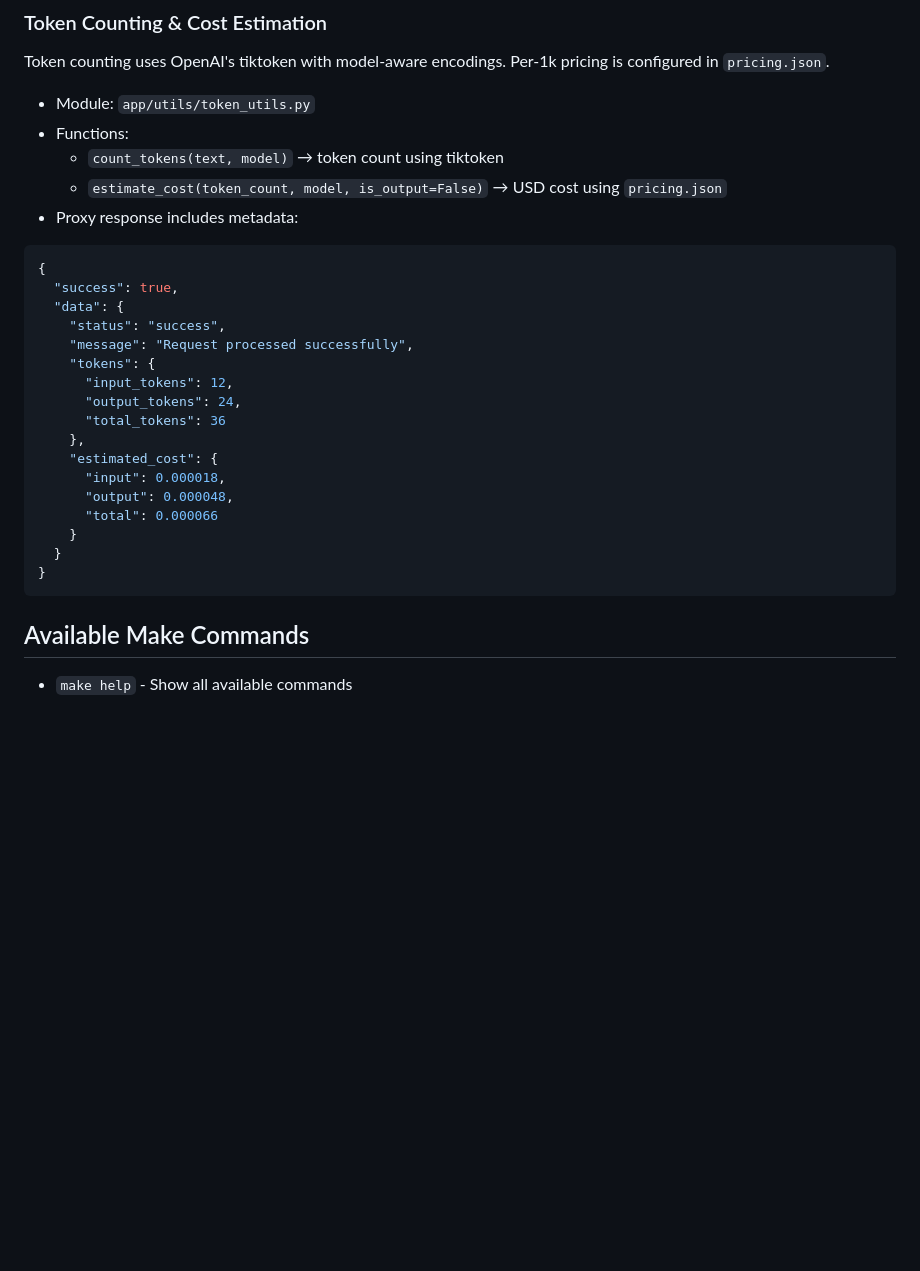
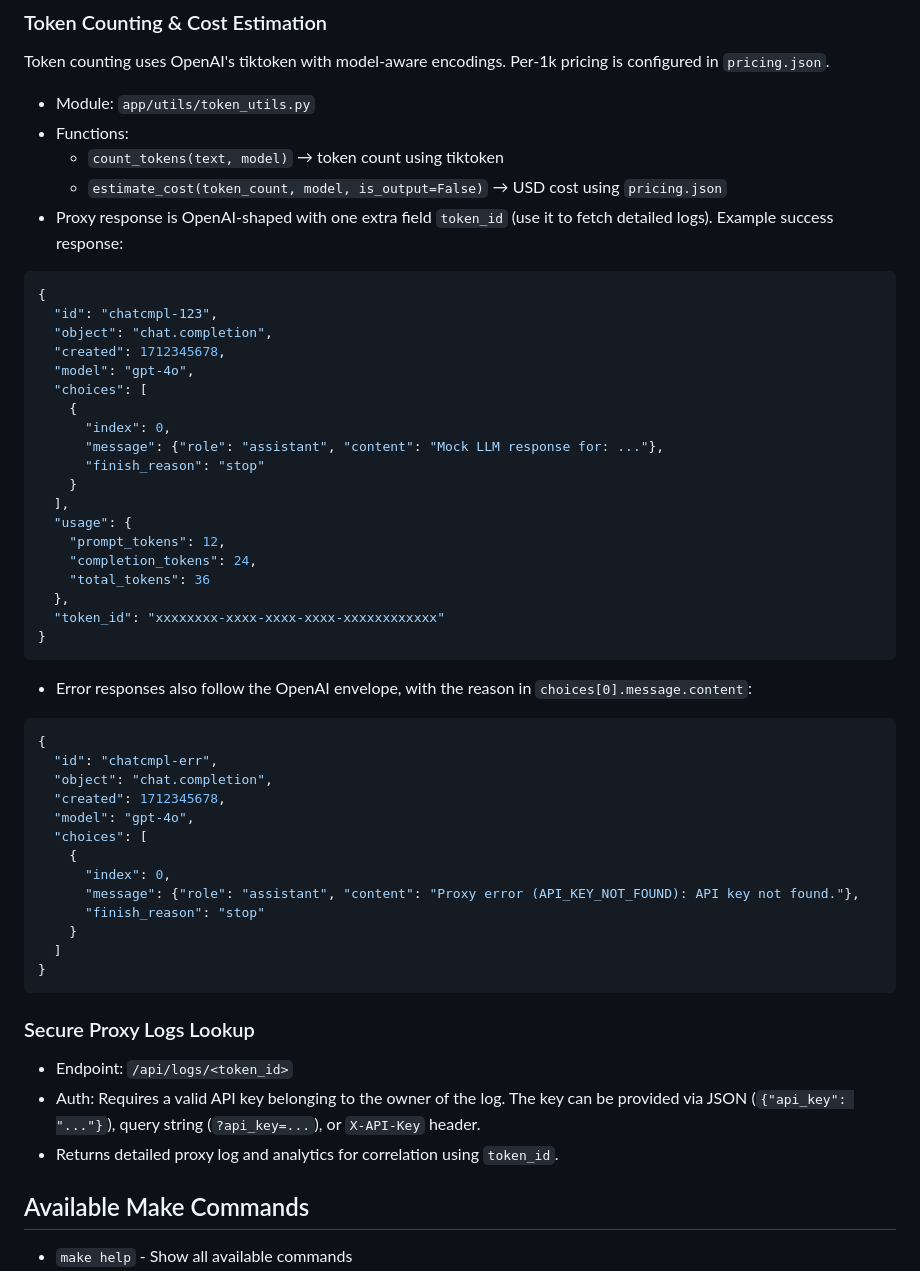
Before and after one commit to akuchlous/tokengard_mvp, a Markdown page: README.md, the part around the change. GitHub-like rendering; blank space fills up the shorter version.

Commit message:
docs: document OpenAI-shaped proxy response and secure /api/logs/<token_id> endpoint

````diff
--- a/README.md
+++ b/README.md
@@ -73,27 +73,53 @@ Token counting uses OpenAI's tiktoken with model-aware encodings. Per-1k pricing
 - Functions:
   - `count_tokens(text, model)` → token count using tiktoken
   - `estimate_cost(token_count, model, is_output=False)` → USD cost using `pricing.json`
-- Proxy response includes metadata:
+- Proxy response is OpenAI-shaped with one extra field `token_id` (use it to fetch detailed logs). Example success response:
 
 ```json
 {
-  "success": true,
-  "data": {
-    "status": "success",
-    "message": "Request processed successfully",
-    "tokens": {
-      "input_tokens": 12,
-      "output_tokens": 24,
-      "total_tokens": 36
-    },
-    "estimated_cost": {
-      "input": 0.000018,
-      "output": 0.000048,
-      "total": 0.000066
+  "id": "chatcmpl-123",
+  "object": "chat.completion",
+  "created": 1712345678,
+  "model": "gpt-4o",
+  "choices": [
+    {
+      "index": 0,
+      "message": {"role": "assistant", "content": "Mock LLM response for: ..."},
+      "finish_reason": "stop"
     }
-  }
+  ],
+  "usage": {
+    "prompt_tokens": 12,
+    "completion_tokens": 24,
+    "total_tokens": 36
+  },
+  "token_id": "xxxxxxxx-xxxx-xxxx-xxxx-xxxxxxxxxxxx"
 }
 ```
+
+- Error responses also follow the OpenAI envelope, with the reason in `choices[0].message.content`:
+
+```json
+{
+  "id": "chatcmpl-err",
+  "object": "chat.completion",
+  "created": 1712345678,
+  "model": "gpt-4o",
+  "choices": [
+    {
+      "index": 0,
+      "message": {"role": "assistant", "content": "Proxy error (API_KEY_NOT_FOUND): API key not found."},
+      "finish_reason": "stop"
+    }
+  ]
+}
+```
+
+### Secure Proxy Logs Lookup
+
+- Endpoint: `/api/logs/<token_id>`
+- Auth: Requires a valid API key belonging to the owner of the log. The key can be provided via JSON (`{"api_key": "..."}`), query string (`?api_key=...`), or `X-API-Key` header.
+- Returns detailed proxy log and analytics for correlation using `token_id`.
 
 ## Available Make Commands
 
````
